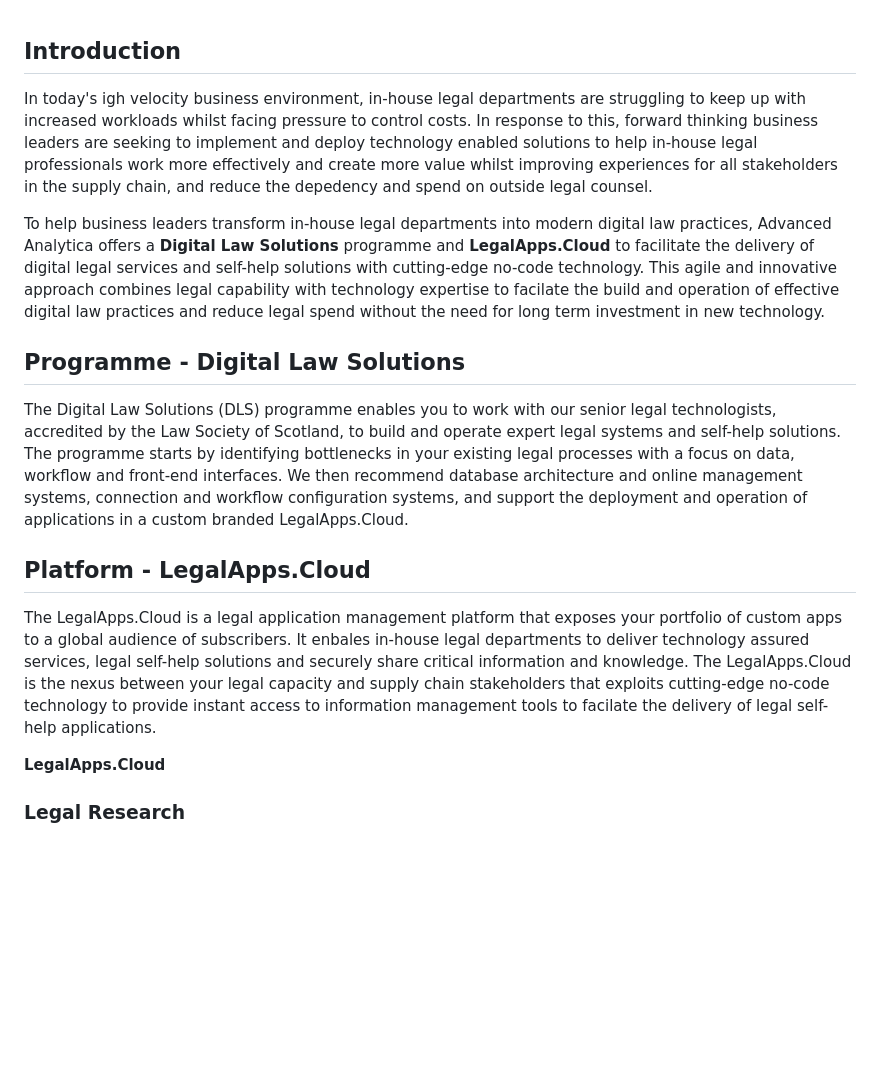
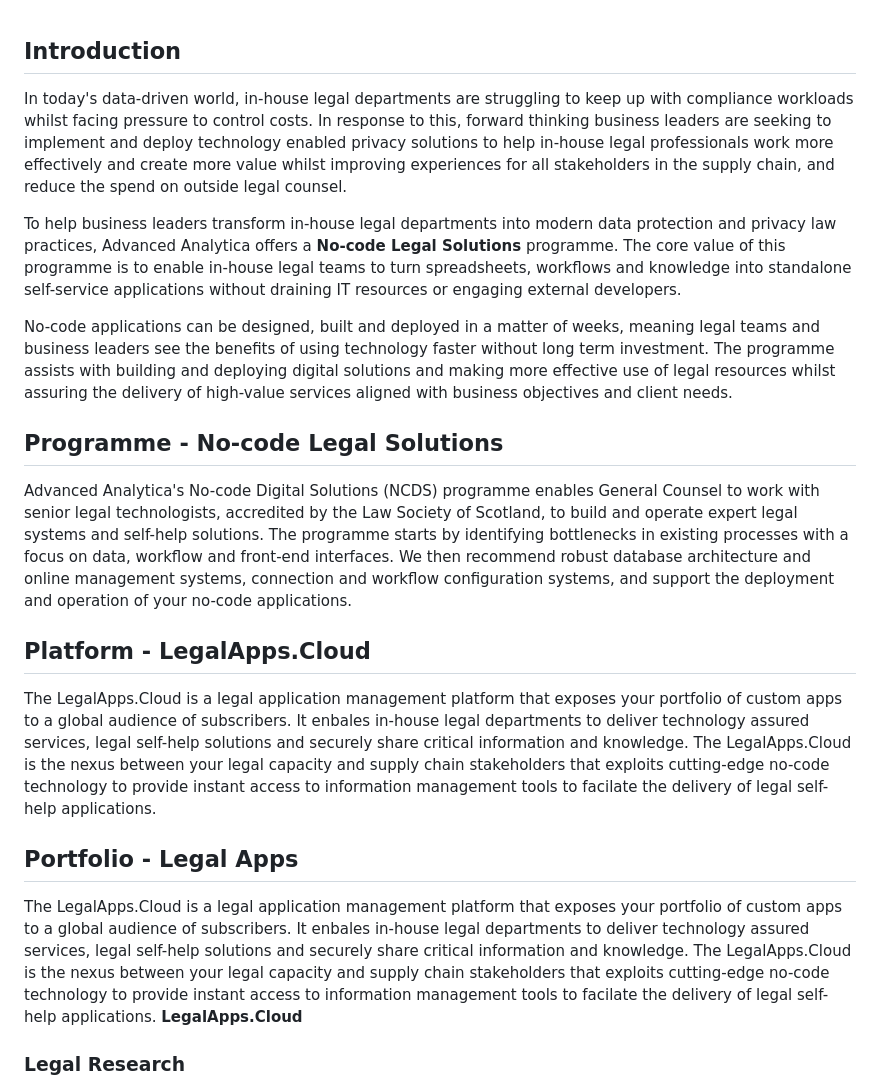
Before and after one commit to JonathanBowker/jonathanbowker.github.io, a Markdown page: legal-apps-cloud.md, the part around the change. GitHub-like rendering; blank space fills up the shorter version.

```diff
--- a/legal-apps-cloud.md
+++ b/legal-apps-cloud.md
@@ -1,15 +1,18 @@
 ## Introduction
-In today's igh velocity business environment, in-house legal departments are struggling to keep up with increased workloads whilst facing pressure to control costs. In response to this, forward thinking business leaders are seeking to implement and deploy technology enabled solutions to help in-house legal professionals work more effectively and create more value whilst improving experiences for all stakeholders in the supply chain, and reduce the depedency and spend on outside legal counsel.
+In today's data-driven world, in-house legal departments are struggling to keep up with compliance workloads whilst facing pressure to control costs. In response to this, forward thinking business leaders are seeking to implement and deploy technology enabled privacy solutions to help in-house legal professionals work more effectively and create more value whilst improving experiences for all stakeholders in the supply chain, and reduce the spend on outside legal counsel.
 
-To help business leaders transform in-house legal departments into modern digital law practices, Advanced Analytica offers a **Digital Law Solutions** programme and **LegalApps.Cloud** to facilitate the delivery of digital legal services and self-help solutions with cutting-edge no-code technology. This agile and innovative approach combines legal capability with technology expertise to facilate the build and operation of effective digital law practices and reduce legal spend without the need for long term investment in new technology.
+To help business leaders transform in-house legal departments into modern data protection and privacy law practices, Advanced Analytica offers a **No-code Legal Solutions** programme. The core value of this programme is to enable in-house legal teams to turn spreadsheets, workflows and knowledge into standalone self-service applications without draining IT resources or engaging external developers.
 
-## Programme - Digital Law Solutions
-The Digital Law Solutions (DLS) programme enables you to work with our senior legal technologists, accredited by the Law Society of Scotland, to build and operate expert legal systems and self-help solutions. The programme starts by identifying bottlenecks in your existing legal processes with a focus on data, workflow and front-end interfaces. We then recommend database architecture and online management systems, connection and workflow configuration systems, and support the deployment and operation of applications in a custom branded LegalApps.Cloud.
+No-code applications can be designed, built and deployed in a matter of weeks, meaning legal teams and business leaders see the benefits of using technology faster without long term investment. The programme assists with   building and deploying digital solutions and making more effective use of legal resources whilst assuring the delivery of high-value services aligned with business objectives and client needs.
+
+## Programme - No-code Legal Solutions
+Advanced Analytica's No-code Digital Solutions (NCDS) programme enables General Counsel to work with senior legal technologists, accredited by the Law Society of Scotland, to build and operate expert legal systems and self-help solutions. The programme starts by identifying bottlenecks in existing processes with a focus on data, workflow and front-end interfaces. We then recommend robust database architecture and online management systems, connection and workflow configuration systems, and support the deployment and operation of your no-code applications.
 
 ## Platform - LegalApps.Cloud
 The LegalApps.Cloud is a legal application management platform that exposes your portfolio of custom apps to a global audience of subscribers. It enbales in-house legal departments to deliver technology assured services, legal self-help solutions and securely share critical information and knowledge. The LegalApps.Cloud is the nexus between your legal capacity and supply chain stakeholders that exploits cutting-edge no-code technology to provide instant access to information management tools to facilate the delivery of legal self-help applications.
 
-
+## Portfolio - Legal Apps
+The LegalApps.Cloud is a legal application management platform that exposes your portfolio of custom apps to a global audience of subscribers. It enbales in-house legal departments to deliver technology assured services, legal self-help solutions and securely share critical information and knowledge. The LegalApps.Cloud is the nexus between your legal capacity and supply chain stakeholders that exploits cutting-edge no-code technology to provide instant access to information management tools to facilate the delivery of legal self-help applications.
 **LegalApps.Cloud**
 ### Legal Research
 
```
